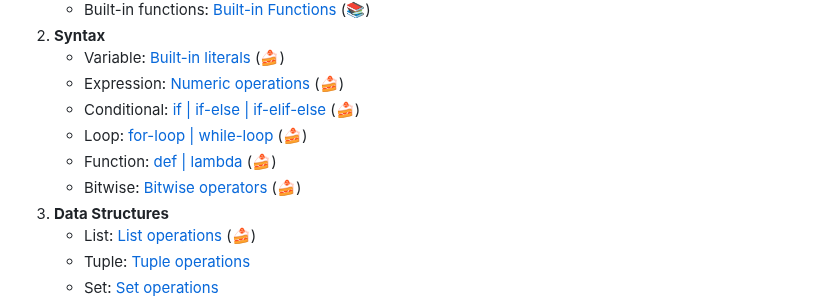
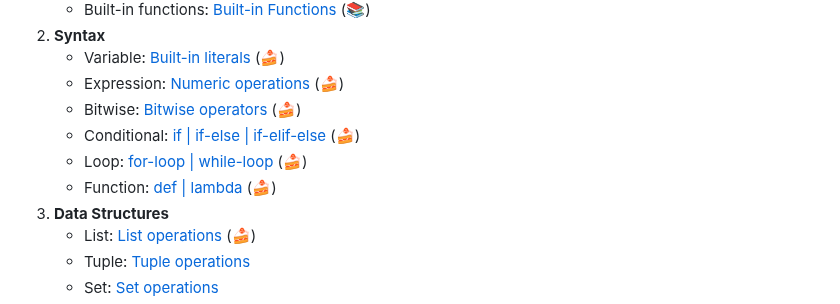
Before and after one commit to huangsam/ultimate-python, a Markdown page: README.md, the part around the change. Rendered like a GitHub page.

```diff
--- a/README.md
+++ b/README.md
@@ -80,10 +80,10 @@ There are two ways of running the modules:
 2. **Syntax**
     - Variable: [Built-in literals](ultimatepython/syntax/variable.py) (:cake:)
     - Expression: [Numeric operations](ultimatepython/syntax/expression.py) (:cake:)
+    - Bitwise: [Bitwise operators](ultimatepython/syntax/bitwise.py) (:cake:)
     - Conditional: [if | if-else | if-elif-else](ultimatepython/syntax/conditional.py) (:cake:)
     - Loop: [for-loop | while-loop](ultimatepython/syntax/loop.py) (:cake:)
     - Function: [def | lambda](ultimatepython/syntax/function.py) (:cake:)
-    - Bitwise: [Bitwise operators](ultimatepython/syntax/bitwise.py) (:cake:)
 3. **Data Structures**
     - List: [List operations](ultimatepython/data_structures/list.py) (:cake:)
     - Tuple: [Tuple operations](ultimatepython/data_structures/tuple.py)
```
